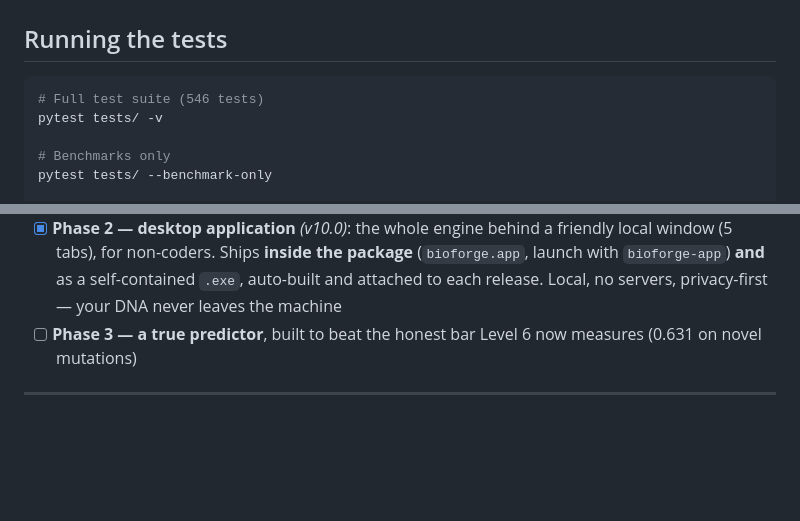
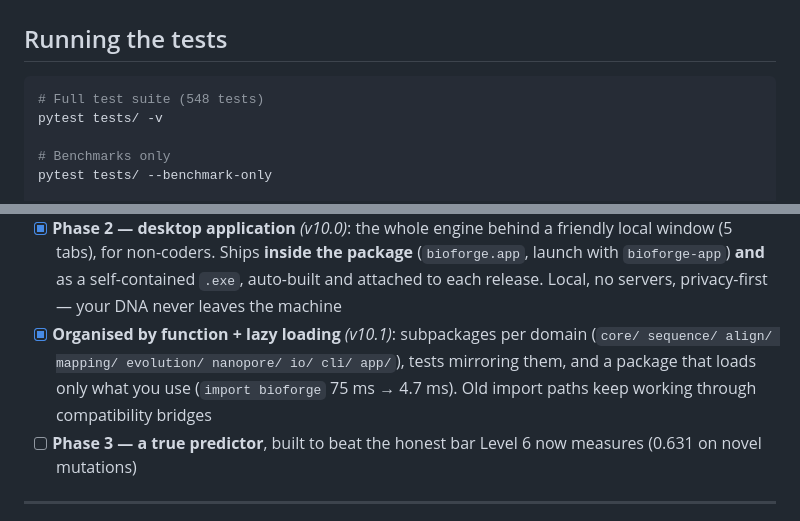
Before and after one commit to erlanders177/bioforge, a Markdown page: README.md, 2 parts joined by grey strips. Drawn GitHub-style; blank space fills up the shorter version.

````diff
--- a/README.md
+++ b/README.md
@@ -738,7 +738,7 @@ print(C_AVAILABLE)   # True if C engine loaded, False if using NumPy fallback
 ## Running the tests
 
 ```bash
-# Full test suite (546 tests)
+# Full test suite (548 tests)
 pytest tests/ -v
 
 # Benchmarks only
@@ -801,6 +801,7 @@ python check.py
 - [ ] Structural-accessibility axis (to separate escape from viability) — the term EVEscape has and we don't
 - [ ] Validate the mapper at human-genome scale on real (non-simulated) reads
 - [x] **Phase 2 — desktop application** *(v10.0)*: the whole engine behind a friendly local window (5 tabs), for non-coders. Ships **inside the package** (`bioforge.app`, launch with `bioforge-app`) **and** as a self-contained `.exe`, auto-built and attached to each release. Local, no servers, privacy-first — your DNA never leaves the machine
+- [x] **Organised by function + lazy loading** *(v10.1)*: subpackages per domain (`core/ sequence/ align/ mapping/ evolution/ nanopore/ io/ cli/ app/`), tests mirroring them, and a package that loads only what you use (`import bioforge` 75 ms → 4.7 ms). Old import paths keep working through compatibility bridges
 - [ ] **Phase 3 — a true predictor**, built to beat the honest bar Level 6 now measures (0.631 on novel mutations)
 
 ---
````
Also changed, not shown: other parts of README.md (+40 -40 lines), CLAUDE.md (+85 -44 lines).
